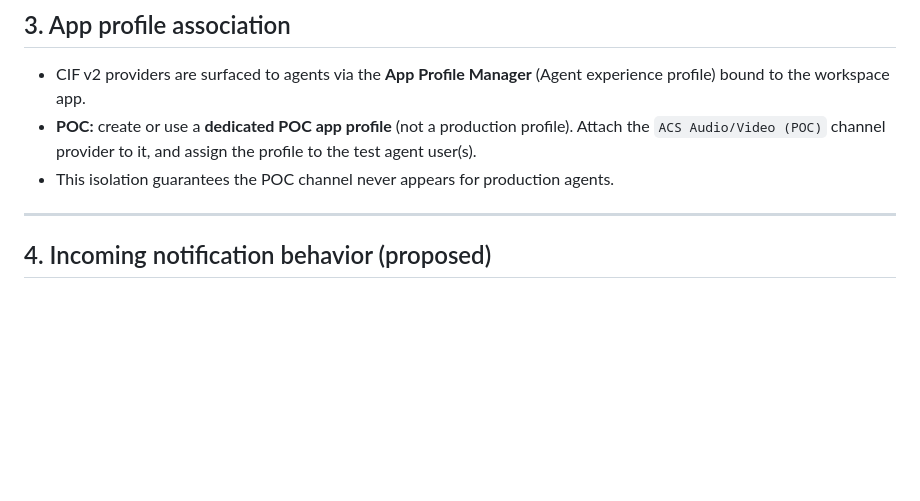
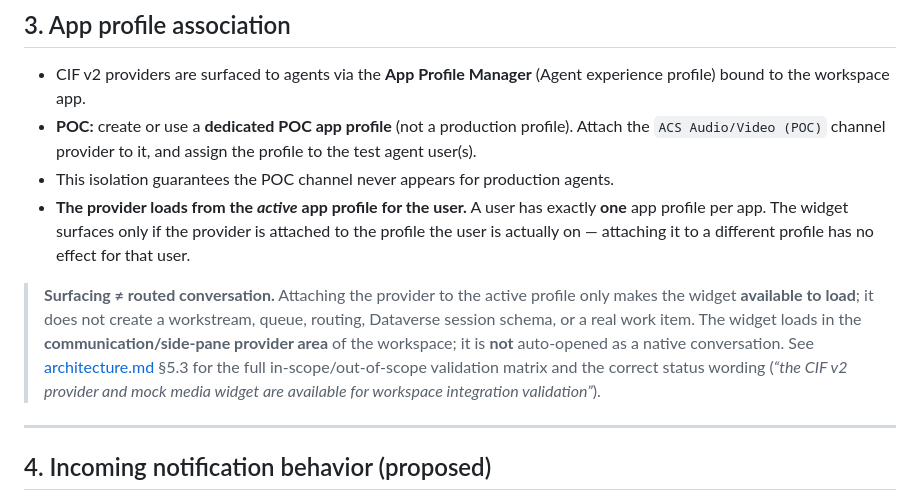
Before and after one commit to alexander-you/dynamics-365-ccaas-audio-video-channel, a Markdown page: docs/cif-v2-configuration.md, the part around the change. Rendered like a GitHub page; blank space fills up the shorter version.

```diff
--- a/docs/cif-v2-configuration.md
+++ b/docs/cif-v2-configuration.md
@@ -69,6 +69,17 @@ Framework** app / `msdyn_*` provider tables) with these proposed values:
 - **POC:** create or use a **dedicated POC app profile** (not a production profile). Attach the
   `ACS Audio/Video (POC)` channel provider to it, and assign the profile to the test agent user(s).
 - This isolation guarantees the POC channel never appears for production agents.
+- **The provider loads from the *active* app profile for the user.** A user has exactly **one** app
+  profile per app. The widget surfaces only if the provider is attached to the profile the user is
+  actually on — attaching it to a different profile has no effect for that user.
+
+> **Surfacing ≠ routed conversation.** Attaching the provider to the active profile only makes the
+> widget **available to load**; it does not create a workstream, queue, routing, Dataverse session
+> schema, or a real work item. The widget loads in the **communication/side-pane provider area** of
+> the workspace; it is **not** auto-opened as a native conversation. See
+> [architecture.md](architecture.md) §5.3 for the full in-scope/out-of-scope validation matrix and the
+> correct status wording (*“the CIF v2 provider and mock media widget are available for workspace
+> integration validation”*).
 
 ---
 
```
Also changed, not shown: docs/architecture.md (+33 -0 lines).
